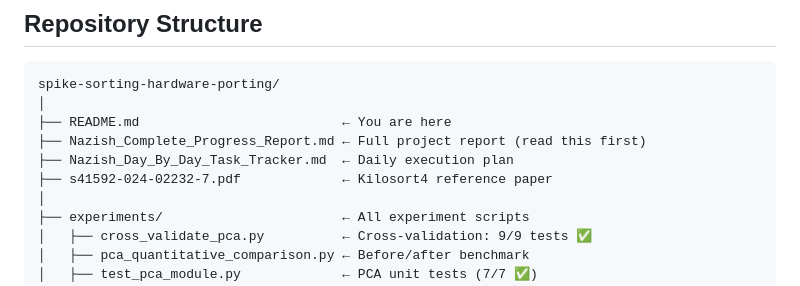
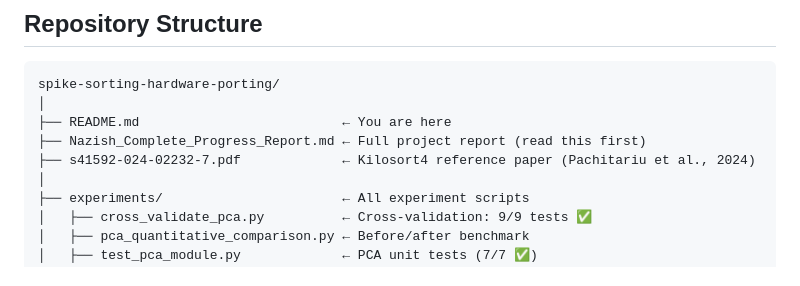
Before and after one commit to nbaliyan260/spike-sorting-hardware-porting, a Markdown page: README.md, the part around the change. GitHub-like rendering.

Commit message:
docs: remove Nazish_Project_README.md (all phases complete), update README structure

```diff
--- a/README.md
+++ b/README.md
@@ -40,8 +40,7 @@ spike-sorting-hardware-porting/
 │
 ├── README.md                          ← You are here
 ├── Nazish_Complete_Progress_Report.md ← Full project report (read this first)
-├── Nazish_Day_By_Day_Task_Tracker.md  ← Daily execution plan
-├── s41592-024-02232-7.pdf             ← Kilosort4 reference paper
+├── s41592-024-02232-7.pdf             ← Kilosort4 reference paper (Pachitariu et al., 2024)
 │
 ├── experiments/                       ← All experiment scripts
 │   ├── cross_validate_pca.py          ← Cross-validation: 9/9 tests ✅
```
Also changed, not shown: Nazish_Project_README.md (deleted, +0 -301 lines).
